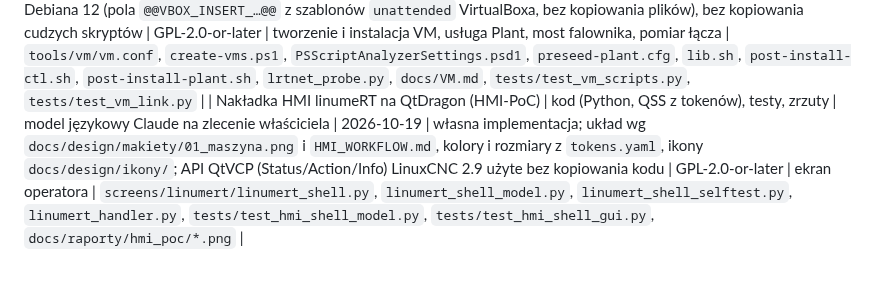
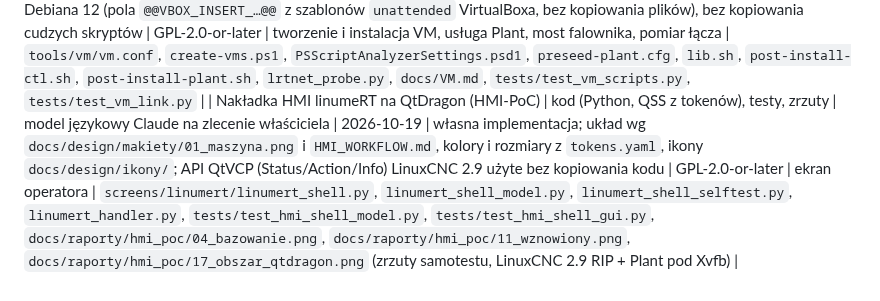
Before and after one commit to anonimov94/linumeRT, a Markdown page: docs/PROVENANCE.md, the part around the change. Rendered like a GitHub page.

Commit message:
HMI-PoC: zrzuty nakładki w rejestrze pochodzenia (test_ip_guard)
Model-Author: Claude

Co-Authored-By: Claude Opus 5.5 <noreply@anthropic.com>
Claude-Session: https://claude.ai/code/session_01JDmzScnmJXNjo2SokaGHsB

```diff
--- a/docs/PROVENANCE.md
+++ b/docs/PROVENANCE.md
@@ -91,4 +91,4 @@ Wiersze fontów dostają ścieżki i pliki `OFL.txt` w `licenses/` przy ich doda
 | Scenariusze Plant, runner, raport, awarie, check_requirements | kod (Python), YAML, G-code, testy | model językowy Claude na zlecenie właściciela | 2026-10-18 | własna implementacja (sesja 024) | GPL-2.0-or-later | testy prototypu na Plant | `plant/scenarios/`, `plant/server/linumert_plant/faults.py`, `scenario.py`, `scenario_linuxcnc.py`, `report.py`, `tools/run_scenario.py`, `tools/check_requirements.py`, `docs/raporty/prototypy/` |
 | Edytor maszyny i napędów, widok 3D, zakładka awarii w panelu Plant | kod (Python, JS, CSS), YAML, testy | model językowy Claude na zlecenie właściciela | 2026-10-18 | własna implementacja (sesja 023); rzut 3D bez bibliotek; wygląd wg makiet 08–09 i tokens.yaml | GPL-2.0-or-later | panel Plant | `plant/server/linumert_plant/panel/editor.py`, `panel/static/editor.js`, `plant/scenarios/edit_reload.yaml`, `tests/test_editor_api.py` |
 | Skrypty maszyn wirtualnych VM-A i VM-B | kod (PowerShell, bash, Python), preseed, systemd, testy | model językowy Claude na zlecenie właściciela | 2026-10-19 | własna implementacja (sesja 025); polecenia `VBoxManage` wg dokumentacji VirtualBox 7, preseed wg dokumentacji instalatora Debiana 12 (pola `@@VBOX_INSERT_…@@` z szablonów `unattended` VirtualBoxa, bez kopiowania plików), bez kopiowania cudzych skryptów | GPL-2.0-or-later | tworzenie i instalacja VM, usługa Plant, most falownika, pomiar łącza | `tools/vm/vm.conf`, `create-vms.ps1`, `PSScriptAnalyzerSettings.psd1`, `preseed-plant.cfg`, `lib.sh`, `post-install-ctl.sh`, `post-install-plant.sh`, `lrtnet_probe.py`, `docs/VM.md`, `tests/test_vm_scripts.py`, `tests/test_vm_link.py` |
-| Nakładka HMI linumeRT na QtDragon (HMI-PoC) | kod (Python, QSS z tokenów), testy, zrzuty | model językowy Claude na zlecenie właściciela | 2026-10-19 | własna implementacja; układ wg `docs/design/makiety/01_maszyna.png` i `HMI_WORKFLOW.md`, kolory i rozmiary z `tokens.yaml`, ikony `docs/design/ikony/`; API QtVCP (Status/Action/Info) LinuxCNC 2.9 użyte bez kopiowania kodu | GPL-2.0-or-later | ekran operatora | `screens/linumert/linumert_shell.py`, `linumert_shell_model.py`, `linumert_shell_selftest.py`, `linumert_handler.py`, `tests/test_hmi_shell_model.py`, `tests/test_hmi_shell_gui.py`, `docs/raporty/hmi_poc/*.png` |
+| Nakładka HMI linumeRT na QtDragon (HMI-PoC) | kod (Python, QSS z tokenów), testy, zrzuty | model językowy Claude na zlecenie właściciela | 2026-10-19 | własna implementacja; układ wg `docs/design/makiety/01_maszyna.png` i `HMI_WORKFLOW.md`, kolory i rozmiary z `tokens.yaml`, ikony `docs/design/ikony/`; API QtVCP (Status/Action/Info) LinuxCNC 2.9 użyte bez kopiowania kodu | GPL-2.0-or-later | ekran operatora | `screens/linumert/linumert_shell.py`, `linumert_shell_model.py`, `linumert_shell_selftest.py`, `linumert_handler.py`, `tests/test_hmi_shell_model.py`, `tests/test_hmi_shell_gui.py`, `docs/raporty/hmi_poc/04_bazowanie.png`, `docs/raporty/hmi_poc/11_wznowiony.png`, `docs/raporty/hmi_poc/17_obszar_qtdragon.png` (zrzuty samotestu, LinuxCNC 2.9 RIP + Plant pod Xvfb) |
```
